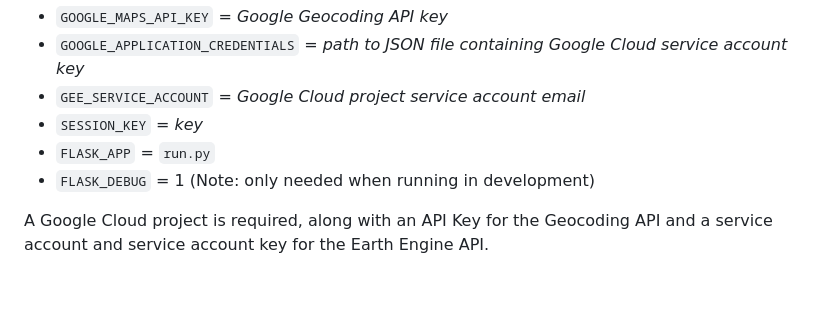
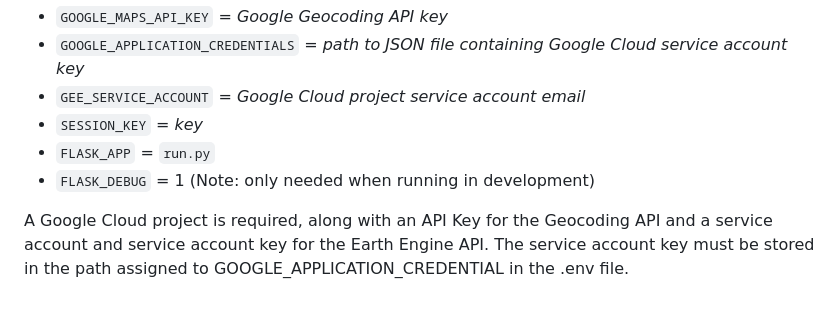
Before and after one commit to matvm1/landsat_imagery, a Markdown page: README.md, the part around the change. GitHub-like rendering.

```diff
--- a/README.md
+++ b/README.md
@@ -56,4 +56,4 @@ Once cloned, create a .env file in the project root with the following variables
 - `FLASK_APP` = `run.py`
 - `FLASK_DEBUG` = 1 (Note: only needed when running in development)
 
-A Google Cloud project is required, along with an API Key for the Geocoding API and a service account and service account key for the Earth Engine API.
+A Google Cloud project is required, along with an API Key for the Geocoding API and a service account and service account key for the Earth Engine API. The service account key must be stored in the path assigned to GOOGLE_APPLICATION_CREDENTIAL in the .env file.
```
